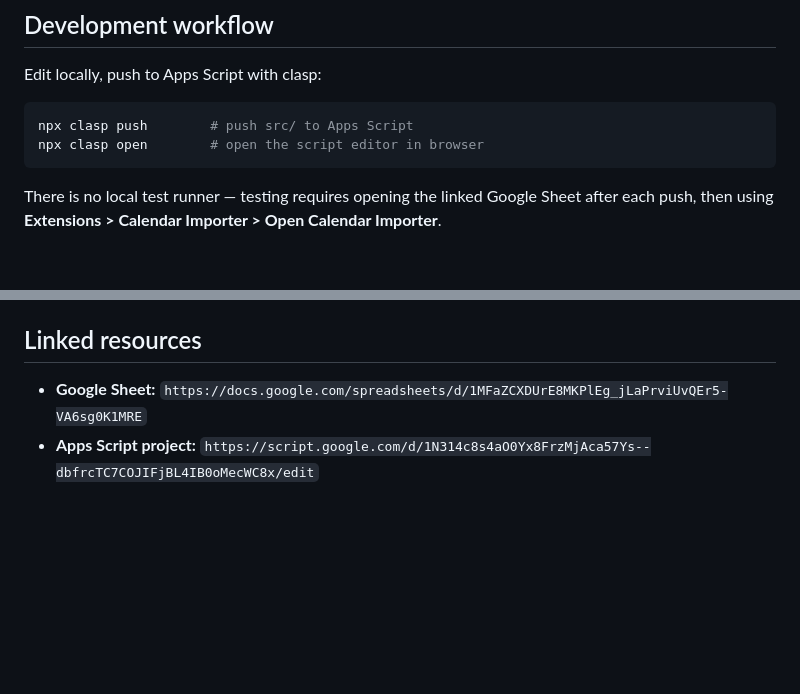
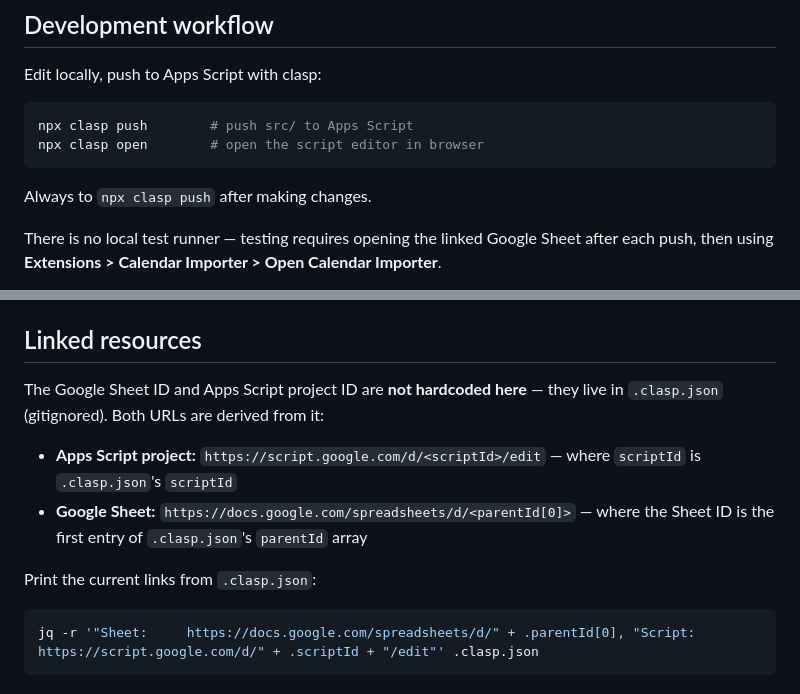
Before and after one commit to dr4gon123/calendar-importer, a Markdown page: CLAUDE.md, 2 parts joined by grey strips. Rendered like a GitHub page; blank space fills up the shorter version.

````diff
--- a/CLAUDE.md
+++ b/CLAUDE.md
@@ -14,6 +14,8 @@ Edit locally, push to Apps Script with clasp:
 npx clasp push        # push src/ to Apps Script
 npx clasp open        # open the script editor in browser
 ```
+
+Always to `npx clasp push` after making changes.
 
 There is no local test runner — testing requires opening the linked Google Sheet after each push, then using **Extensions > Calendar Importer > Open Calendar Importer**.
 
@@ -56,5 +58,13 @@ Two files do everything:
 
 ## Linked resources
 
-- **Google Sheet:** `https://docs.google.com/spreadsheets/d/1MFaZCXDUrE8MKPlEg_jLaPrviUvQEr5-VA6sg0K1MRE`
-- **Apps Script project:** `https://script.google.com/d/1N314c8s4aO0Yx8FrzMjAca57Ys--dbfrcTC7COJIFjBL4IB0oMecWC8x/edit`
+The Google Sheet ID and Apps Script project ID are **not hardcoded here** — they live in `.clasp.json` (gitignored). Both URLs are derived from it:
+
+- **Apps Script project:** `https://script.google.com/d/<scriptId>/edit` — where `scriptId` is `.clasp.json`'s `scriptId`
+- **Google Sheet:** `https://docs.google.com/spreadsheets/d/<parentId[0]>` — where the Sheet ID is the first entry of `.clasp.json`'s `parentId` array
+
+Print the current links from `.clasp.json`:
+
+```bash
+jq -r '"Sheet:     https://docs.google.com/spreadsheets/d/" + .parentId[0], "Script:    https://script.google.com/d/" + .scriptId + "/edit"' .clasp.json
+```
````
Also changed, not shown: docs/privacy-policy.md (added, +88 -0 lines), docs/terms-of-service.md (added, +60 -0 lines).
